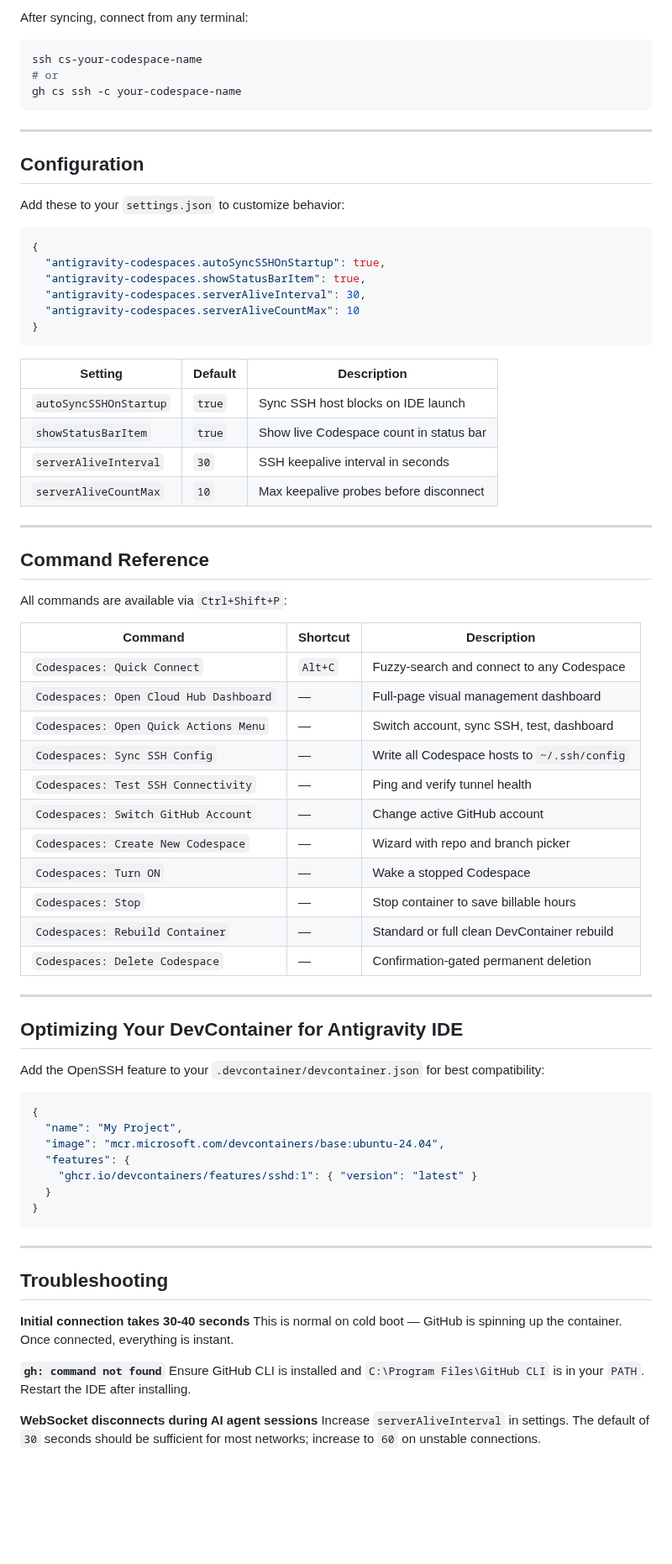
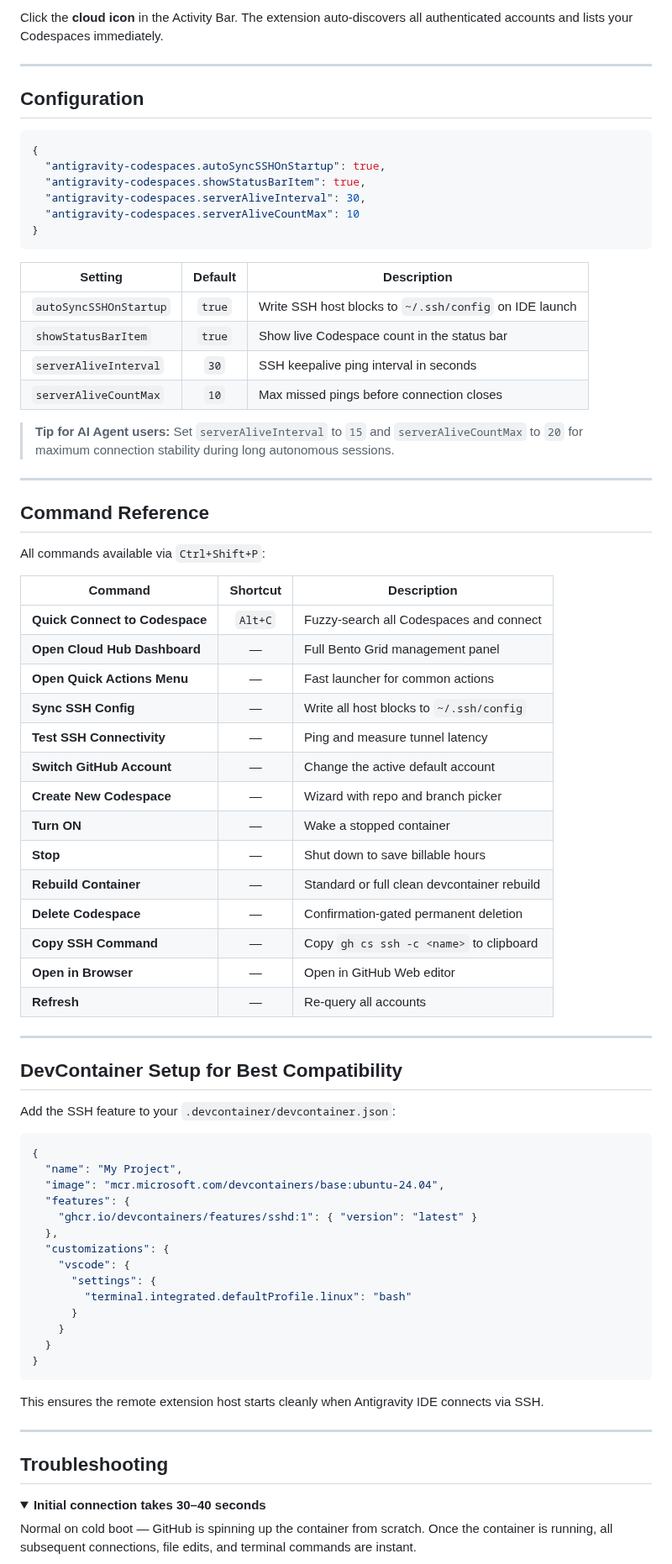
Before and after one commit to Nir-Bhay/antigravity-codespaces, a Markdown page: README.md, the part around one of its changes. Shown at 84% size. Rendered like a GitHub page; folded sections open; blank space fills up the shorter version.

````diff
--- a/README.md
+++ b/README.md
@@ -125,16 +183,9 @@ Ctrl+Shift+P → "Sync SSH Config"
 
-After syncing, connect from any terminal:
-```bash
-ssh cs-your-codespace-name
-# or
-gh cs ssh -c your-codespace-name
-```
+Click the **cloud icon** in the Activity Bar. The extension auto-discovers all authenticated accounts and lists your Codespaces immediately.
 
 ---
 
 ## Configuration
-
-Add these to your `settings.json` to customize behavior:
 
 ```json
 {
@@ -146,37 +197,42 @@ Add these to your `settings.json` to customize behavior:
 ```
 
 | Setting | Default | Description |
-|---|---|---|
-| `autoSyncSSHOnStartup` | `true` | Sync SSH host blocks on IDE launch |
-| `showStatusBarItem` | `true` | Show live Codespace count in status bar |
-| `serverAliveInterval` | `30` | SSH keepalive interval in seconds |
-| `serverAliveCountMax` | `10` | Max keepalive probes before disconnect |
+|---|:---:|---|
+| `autoSyncSSHOnStartup` | `true` | Write SSH host blocks to `~/.ssh/config` on IDE launch |
+| `showStatusBarItem` | `true` | Show live Codespace count in the status bar |
+| `serverAliveInterval` | `30` | SSH keepalive ping interval in seconds |
+| `serverAliveCountMax` | `10` | Max missed pings before connection closes |
+
+> **Tip for AI Agent users:** Set `serverAliveInterval` to `15` and `serverAliveCountMax` to `20` for maximum connection stability during long autonomous sessions.
 
 ---
 
 ## Command Reference
 
-All commands are available via `Ctrl+Shift+P`:
+All commands available via `Ctrl+Shift+P`:
 
 | Command | Shortcut | Description |
-|---|---|---|
-| `Codespaces: Quick Connect` | `Alt+C` | Fuzzy-search and connect to any Codespace |
-| `Codespaces: Open Cloud Hub Dashboard` | — | Full-page visual management dashboard |
-| `Codespaces: Open Quick Actions Menu` | — | Switch account, sync SSH, test, dashboard |
-| `Codespaces: Sync SSH Config` | — | Write all Codespace hosts to `~/.ssh/config` |
-| `Codespaces: Test SSH Connectivity` | — | Ping and verify tunnel health |
-| `Codespaces: Switch GitHub Account` | — | Change active GitHub account |
-| `Codespaces: Create New Codespace` | — | Wizard with repo and branch picker |
-| `Codespaces: Turn ON` | — | Wake a stopped Codespace |
-| `Codespaces: Stop` | — | Stop container to save billable hours |
-| `Codespaces: Rebuild Container` | — | Standard or full clean DevContainer rebuild |
-| `Codespaces: Delete Codespace` | — | Confirmation-gated permanent deletion |
+|---|:---:|---|
+| **Quick Connect to Codespace** | `Alt+C` | Fuzzy-search all Codespaces and connect |
+| **Open Cloud Hub Dashboard** | — | Full Bento Grid management panel |
+| **Open Quick Actions Menu** | — | Fast launcher for common actions |
+| **Sync SSH Config** | — | Write all host blocks to `~/.ssh/config` |
+| **Test SSH Connectivity** | — | Ping and measure tunnel latency |
+| **Switch GitHub Account** | — | Change the active default account |
+| **Create New Codespace** | — | Wizard with repo and branch picker |
+| **Turn ON** | — | Wake a stopped container |
+| **Stop** | — | Shut down to save billable hours |
+| **Rebuild Container** | — | Standard or full clean devcontainer rebuild |
+| **Delete Codespace** | — | Confirmation-gated permanent deletion |
+| **Copy SSH Command** | — | Copy `gh cs ssh -c <name>` to clipboard |
+| **Open in Browser** | — | Open in GitHub Web editor |
+| **Refresh** | — | Re-query all accounts |
 
 ---
 
-## Optimizing Your DevContainer for Antigravity IDE
+## DevContainer Setup for Best Compatibility
 
-Add the OpenSSH feature to your `.devcontainer/devcontainer.json` for best compatibility:
+Add the SSH feature to your `.devcontainer/devcontainer.json`:
 
 ```json
 {
@@ -184,20 +240,27 @@ Add the OpenSSH feature to your `.devcontainer/devcontainer.json` for best compa
   "image": "mcr.microsoft.com/devcontainers/base:ubuntu-24.04",
   "features": {
     "ghcr.io/devcontainers/features/sshd:1": { "version": "latest" }
+  },
+  "customizations": {
+    "vscode": {
+      "settings": {
+        "terminal.integrated.defaultProfile.linux": "bash"
+      }
+    }
   }
 }
 ```
+
+This ensures the remote extension host starts cleanly when Antigravity IDE connects via SSH.
 
 ---
 
 ## Troubleshooting
 
-**Initial connection takes 30-40 seconds**
-This is normal on cold boot — GitHub is spinning up the container. Once connected, everything is instant.
+<details>
+<summary><strong>Initial connection takes 30–40 seconds</strong></summary>
 
-**`gh: command not found`**
-Ensure GitHub CLI is installed and `C:\Program Files\GitHub CLI` is in your `PATH`. Restart the IDE after installing.
+Normal on cold boot — GitHub is spinning up the container from scratch. Once the container is running, all subsequent connections, file edits, and terminal commands are instant.
 
-**WebSocket disconnects during AI agent sessions**
-Increase `serverAliveInterval` in settings. The default of `30` seconds should be sufficient for most networks; increase to `60` on unstable connections.
+</details>
 
````
Also changed, not shown: other parts of README.md (+196 -86 lines), assets/dashboard-demo.jpg (added), assets/sidebar-demo.jpg (added).
